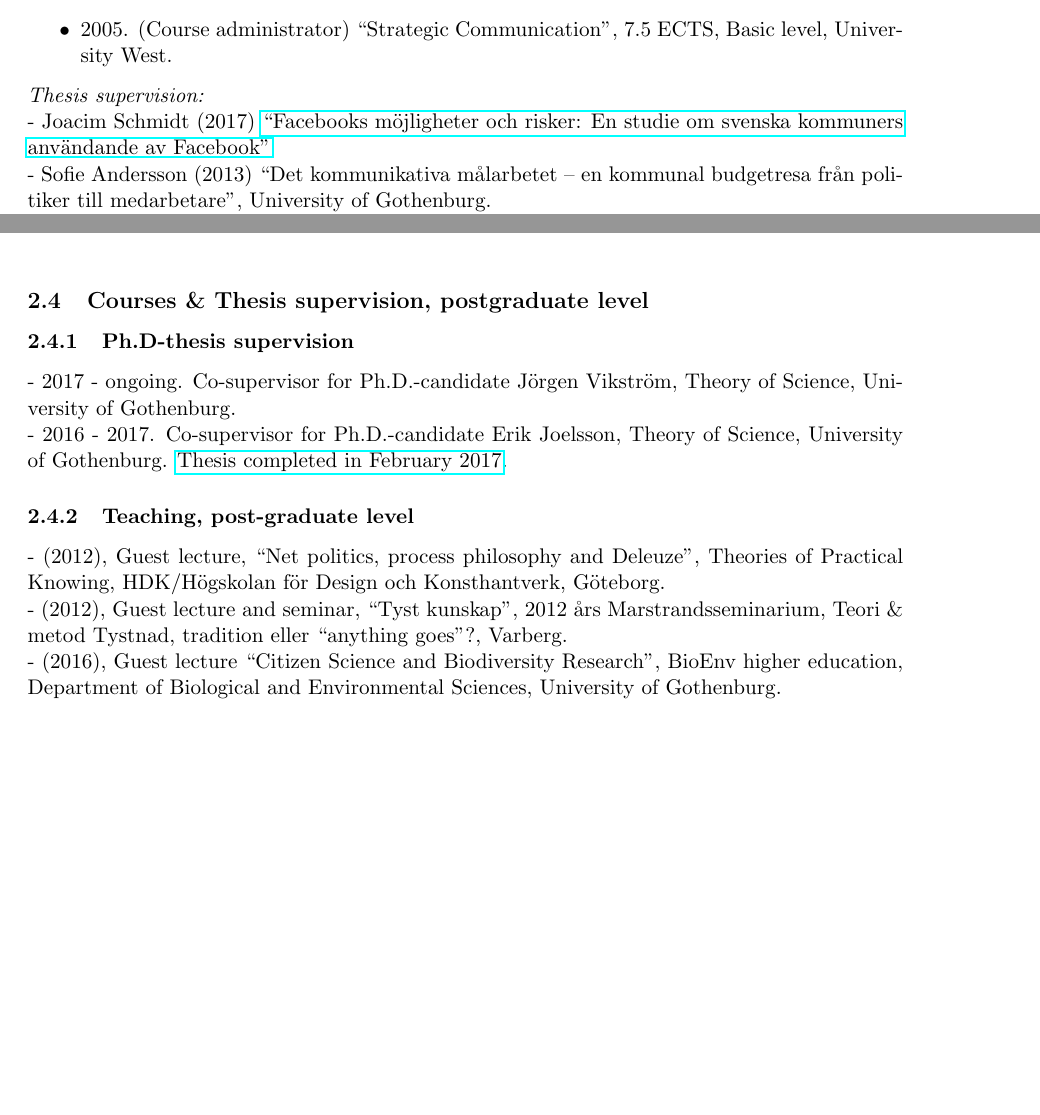
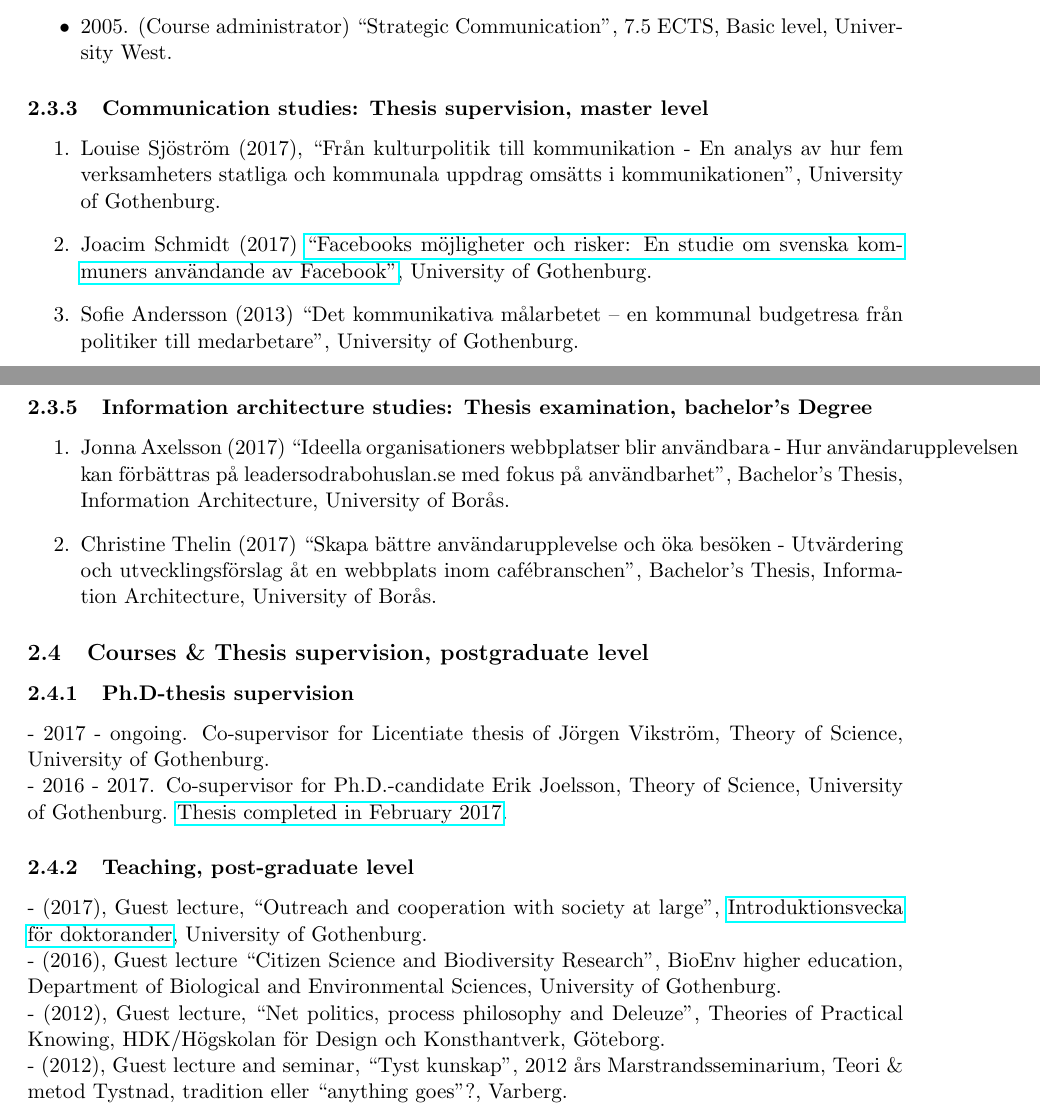
Before and after one commit to christopherkullenberg/CV, a LaTeX CV (cvkullenberg.tex): two parts of pages 16 and 17 of 18 before the commit and two parts of pages 17 and 19 of 19 after it, joined at a grey line, cut so that both start at the same text, the shorter picture padded with empty space. The pictures show the PDF file cvkullenberg.pdf that the author committed with the source.

Commit message:
added theses and made enumerated lists

```diff
--- a/cvkullenberg.tex
+++ b/cvkullenberg.tex
@@ -786,23 +796,8 @@ Andreas Nord, Tove Rosendal, Sara Van Meerbergen & Gustav Westberg (2017) \href{
                \item 2005. (Course administrator) ``Strategic Communication'', 7.5 ECTS, Basic level, University West.
              \end{itemize}
 
-             \noindent \emph{Thesis supervision:} \\
-             - Joacim Schmidt (2017) \href{https://gupea.ub.gu.se/bitstream/2077/52545/1/gupea_2077_52545_1.pdf}{``Facebooks möjligheter och risker: En studie om svenska kommuners användande av Facebook''}\\
-             - Sofie Andersson (2013) ``Det kommunikativa målarbetet – en kommunal budgetresa från politiker till medarbetare'', University of Gothenburg.\\
-             - Malin Arosilta (2013) ``Demokratiska värden som varumärke - En studie om ''Göteborg 2021''.'', University of Gothenburg.\\
-             - Anna Cöster (2013) ``Att vara kyrka på internet. Svenska kyrkan i sociala medier.'', University of Gothenburg.\\
-             - Charlotta Dahlberg (2013) ``Utbildning till salu – gymnasieskolors kommunikativa strategier. '', University of Gothenburg.\\
-             - Jenny Fogelberg (2013) ``Kommunen i sociala medier–transparens och medborgardialog i Varbergs kommun.'', University of Gothenburg.\\
-             - Daniel Alexander Jansson (2013) ``Felaktiga Förväntningar – en studie av Arbetsförmedlingens kommunikation mot ungdomar'', University of Gothenburg.\\
-             - Sven Lindström (2013) ``Vad håller vi på med? – En kartläggning av kommunikationsprocessen kring kampanjen ”Vad håller du på med?”'', University of Gothenburg.\\
-             - Sunanda Malm (2013) `` Målförståelse, kommunikation och varumärkesarbete på en svensk myndighet, sett ur ett medarbetarperspektiv'''', University of Gothenburg.\\
-             - Maria Pettersson (2013) ``''Vissa saker är bara jävligt svårt att prata om'' – Om ungas användning av internet för terapeutiska samtal.'', University of Gothenburg.\\
-             - Annie Sjölund (2013) ``Skall man skjuta får man ju vårda också'' - En studie om sjuksköterskors uppfattningar om Försvarsmakten'', University of Gothenburg.\\
-             - Agneta Slonawski (2013) ``”Jag tror man mest söker information hos kompisar eller på nätet.” - Förutsättningar för att nå unga med information om alkohol och droger för Mini-Maria Göteborg.'', University of Gothenburg.\\
-             - Karin Svenner (2013) ``''Synen på kommunikation – en kvalitativ innehållsanalys av femton kommunikationspolicyer i offentlig förvaltning\\
-             - Lovisa Vasiliou (2013) ``1.000 bilder av Värmland - En studie av Region Värmlands kommunikationsprocess inför skrivandet av Värmlandsstrategin'', University of Gothenburg.\\
-             - Jörgen Wade (2013) ``Förväntningar på socialt intranät och vilken syn på organisationskommunikation dessa förväntningar reflekterar'', University of Gothenburg.\\
-             - Charlotta Windeman och Linda Andreasson (2006) ``Meningen måste ju vara att få folk till butiken : en kvalitativ studie av ICA respektive Coop:s profiler och images'',	University West, Media \& Communication studies. \\
-             - Andreas Johansson och Ellinor Wetterblad (2006) ``Organisationers medierelationer : en kvantitativ kartläggning av organisationers mediekontakt och medieverktyg'',	University West, Media \& Communication studies. \\
-             - Lars Karlsson (2006) ``Primitiv och utan identitet : en kvalitativ analys av synen på ``den andre'' i Metros pratbubbletävling'',	University West, Media \& Communication studies. \\
-             - Tobias Hagrenius (2006) ``Samma nyheter i olika tidningar? en kvalitativ innehållsanalys på tre gratistidningar'',	University West, Media \& Communication studies. \\
+             \subsubsection{Communication studies: Thesis supervision, master level}
+             \begin{enumerate}
+             % Lägg in länk till louise sjöström och de andra som finns i gupea
+             \item Louise Sjöström (2017), ``Från kulturpolitik till kommunikation - En analys av hur fem verksamheters statliga och kommunala uppdrag omsätts i kommunikationen'', University of Gothenburg.
+             \item Joacim Schmidt (2017) \href{https://gupea.ub.gu.se/bitstream/2077/52545/1/gupea_2077_52545_1.pdf}{``Facebooks möjligheter och risker: En studie om svenska kommuners användande av Facebook''}, University of Gothenburg.
@@ -808,0 +818,4 @@ Andreas Nord, Tove Rosendal, Sara Van Meerbergen & Gustav Westberg (2017) \href{
+           \end{enumerate}
+
+             \subsubsection{Strategic communication studies: Thesis supervision, bachelor level}
+             \begin{enumerate}
@@ -809,7 +826,2 @@ Andreas Nord, Tove Rosendal, Sara Van Meerbergen & Gustav Westberg (2017) \href{
              %- Susanne Gebauer och Malin Schöldstein (2006) 	University West, Media \& Communication studies. \\
              %- Katarina Clendinning och Malin Lith  (2006)	University West, Media \& Communication studies. \\
-             - Jelena Siric, Lorans Zaya (2005) ``Släpp in mig, yao! En studie om den kontroversiella tidningen Gringo'', 	University West, Media \& Communication studies. \\
-             - Jeanette Borg, Karolina Colliander (2005) ``Kolla - Kollektivtrafik åt alla'',	University West, Media \& Communication studies. \\
-             - Annika Jonasson och Tina Nyrén (2005) ``Terrorism är kommunikation. En diskursanalys av Aftonbladet, Dagens Nyheter och Svenska Dagbladets rapportering av terrordåden vid München 1972, Lockerbie 1988 och World Trade Center 2001'', University West, Media \& Communication studies. \\
-             - Daniel Sjöberg (2004) ``Ideologi i amerikanska programprodukter – En receptionsanalys av programmet L-Word baserad på kvalitativa intervjuer med elva respondenter''. University West, Media \& Communication studies. \\
-             - Christina Axelsson och Helena Johansson (2004) ``LunarStorm - Framtidens fritidsgård? En kvalitativ studie om unga människors användning av Internetcommunities och deras inställningar till betaltjänster'', University West, Media \& Communication studies. \\
@@ -816,3 +833,12 @@ Andreas Nord, Tove Rosendal, Sara Van Meerbergen & Gustav Westberg (2017) \href{
+           \end{enumerate}
+
+             \subsubsection{Information architecture studies: Thesis examination, bachelor's Degree}
+             % Uppdatera med fulltextlänkar när de publicerats
+             \begin{enumerate}
+              \item Jonna Axelsson (2017) ``Ideella organisationers webbplatser blir användbara - Hur användarupplevelsen kan förbättras på leadersodrabohuslan.se med fokus på användbarhet'', Bachelor's Thesis, Information Architecture, University of Borås.
+              \item Christine Thelin (2017) ``Skapa bättre användarupplevelse och öka besöken - Utvärdering och utvecklingsförslag åt en webbplats inom cafébranschen'', Bachelor's Thesis, Information Architecture, University of Borås.
+           \end{enumerate}
+
 
     %b) på forskarnivå
     % handledning av doktorander (skilj mellan huvudhandledare och bi handledare, disputerade och ännu ej disputerade, ange namn och  disputationsår, i de fall handledning varit aktuell under endast en del  av forskarsutbildningen ska tidsomfånget anges )
@@ -823,13 +849,15 @@ Andreas Nord, Tove Rosendal, Sara Van Meerbergen & Gustav Westberg (2017) \href{
     \subsection{Courses \& Thesis supervision, postgraduate level}
 
     \subsubsection{Ph.D-thesis supervision}
-    - 2017 - ongoing. Co-supervisor for Ph.D.-candidate Jörgen Vikström, Theory of Science, University of Gothenburg.\\
+    - 2017 - ongoing. Co-supervisor for Licentiate thesis of Jörgen Vikström, Theory of Science, University of Gothenburg.\\
     - 2016 - 2017. Co-supervisor for Ph.D.-candidate Erik Joelsson, Theory of Science, University of Gothenburg. \href{https://gupea.ub.gu.se/handle/2077/51493}{Thesis completed in February 2017}.
 
     \subsubsection{Teaching, post-graduate level}
+    - (2017), Guest lecture, ``Outreach and cooperation with society at large'', \href{http://hum.gu.se/utbildning/forskarniva/introduktionsvecka-for-doktorander-2017}{Introduktionsvecka för doktorander}, University of Gothenburg.\\
+    - (2016), Guest lecture ``Citizen Science and Biodiversity Research'', BioEnv higher education, Department of Biological and Environmental Sciences, University of Gothenburg.\\
     - (2012), Guest lecture, ``Net politics, process philosophy and Deleuze'', Theories of Practical Knowing, HDK/Högskolan för Design och Konsthantverk, Göteborg.\\
     - (2012), Guest lecture and seminar, ``Tyst kunskap'', 2012 års Marstrandsseminarium, Teori \& metod Tystnad, tradition eller ``anything goes''?, Varberg.\\
-    - (2016), Guest lecture ``Citizen Science and Biodiversity Research'', BioEnv higher education, Department of Biological and Environmental Sciences, University of Gothenburg.\\
+
       % Bihandledare Erik joelsson
       % Opponent Eriks slutseminarium
       % Gästföreläsningar  Gästföreläsning Lenas doktorandseminarium,
```
Also changed, not shown: cvkullenberg.pdf, cvkullenberg.tex (41 more changed lines).
